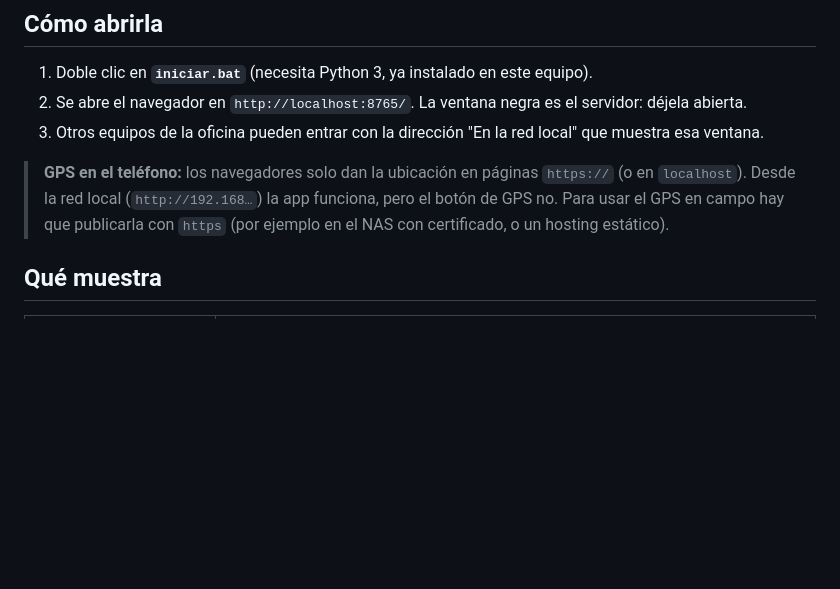
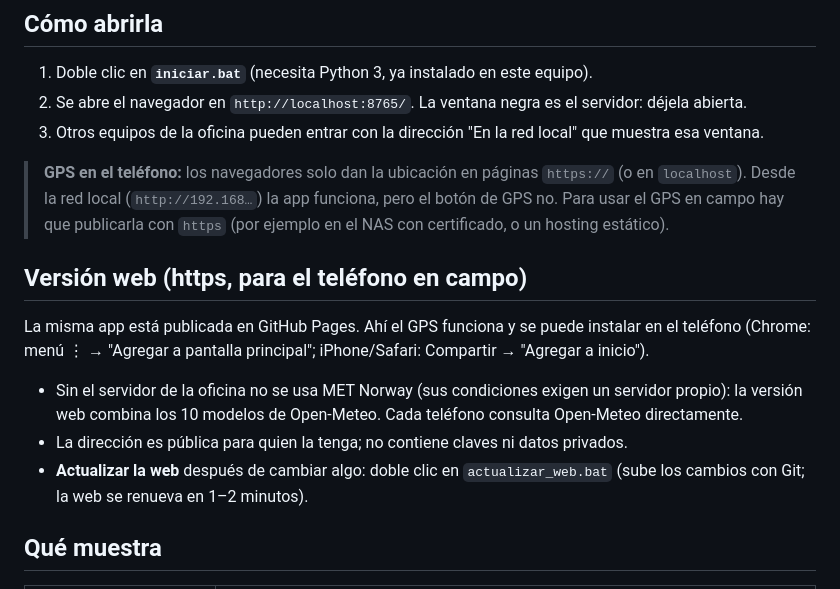
Before and after one commit to Bucanero31/prevision-campo, a Markdown page: LEEME.md, the part around the change. GitHub-like rendering; blank space fills up the shorter version.

Commit message:
Documentar la versión web en GitHub Pages
Co-Authored-By: Claude Opus 5.5 <noreply@anthropic.com>

```diff
--- a/LEEME.md
+++ b/LEEME.md
@@ -12,6 +12,17 @@ municipal y sección, combinando varios modelos meteorológicos, para planificar
 > **GPS en el teléfono:** los navegadores solo dan la ubicación en páginas `https://` (o en `localhost`).
 > Desde la red local (`http://192.168…`) la app funciona, pero el botón de GPS no. Para usar el GPS en
 > campo hay que publicarla con `https` (por ejemplo en el NAS con certificado, o un hosting estático).
+
+## Versión web (https, para el teléfono en campo)
+
+La misma app está publicada en GitHub Pages. Ahí el GPS funciona y se puede instalar en el teléfono
+(Chrome: menú ⋮ → "Agregar a pantalla principal"; iPhone/Safari: Compartir → "Agregar a inicio").
+
+- Sin el servidor de la oficina no se usa MET Norway (sus condiciones exigen un servidor propio):
+  la versión web combina los 10 modelos de Open-Meteo. Cada teléfono consulta Open-Meteo directamente.
+- La dirección es pública para quien la tenga; no contiene claves ni datos privados.
+- **Actualizar la web** después de cambiar algo: doble clic en `actualizar_web.bat` (sube los cambios con
+  Git; la web se renueva en 1–2 minutos).
 
 ## Qué muestra
 
```
